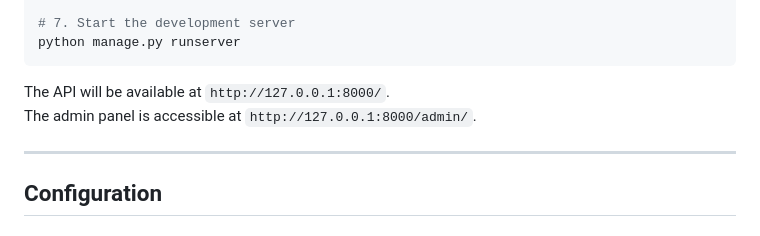
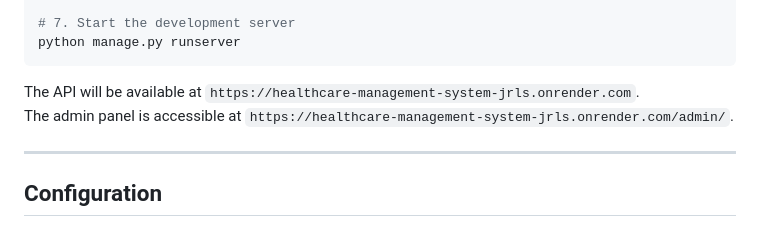
Before and after one commit to shazzad08/Healthcare-Management-System, a Markdown page: smart_care/README.md, the part around the change. Drawn GitHub-style.

Commit message:
Update API and admin panel URLs in README

````diff
--- a/smart_care/README.md
+++ b/smart_care/README.md
@@ -182,8 +182,8 @@ python manage.py createsuperuser
 python manage.py runserver
 ```
 
-The API will be available at `http://127.0.0.1:8000/`.
-The admin panel is accessible at `http://127.0.0.1:8000/admin/`.
+The API will be available at `https://healthcare-management-system-jrls.onrender.com`.
+The admin panel is accessible at `https://healthcare-management-system-jrls.onrender.com/admin/`.
 
 ---
 
````
